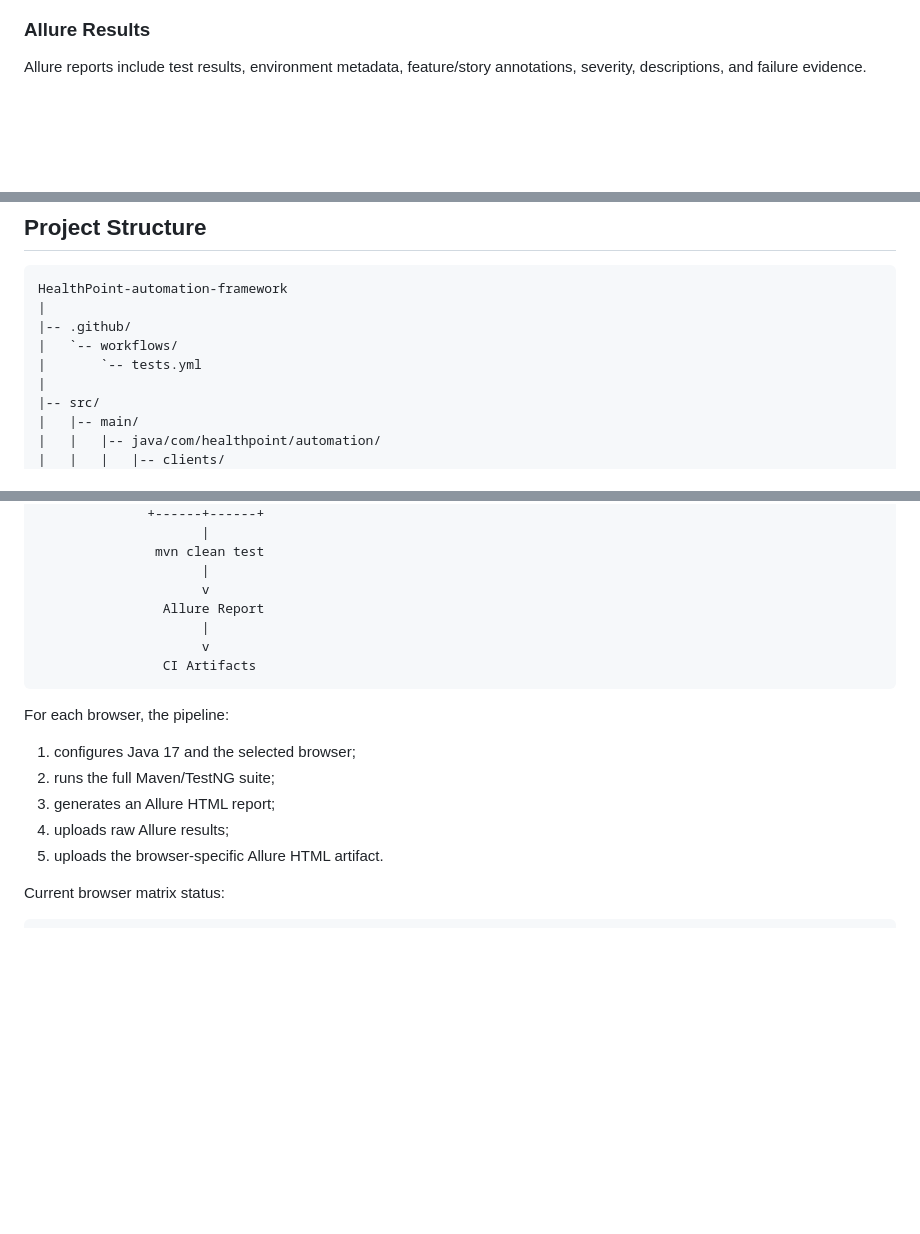
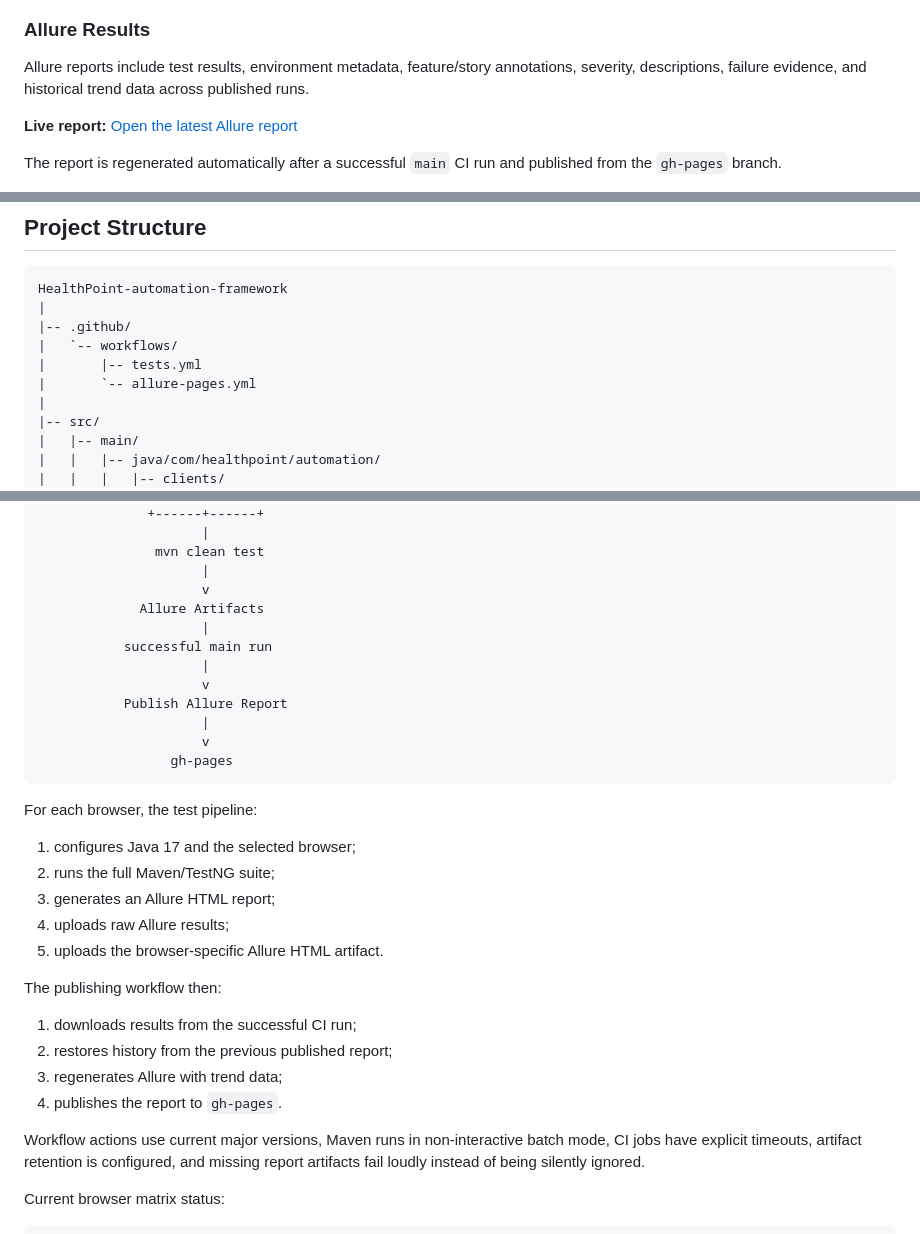
Before and after one commit to HORDIOLE17/HealthPoint-automation-framework, a Markdown page: README.md, 3 parts joined by grey strips. Rendered like a GitHub page; blank space fills up the shorter version.

Commit message:
docs: add live Allure reporting and CI upgrades

````diff
--- a/README.md
+++ b/README.md
@@ -27,7 +28,11 @@ The CI workflow executes the full suite on every push and pull request to `main`
 
 ### Allure Results
 
-Allure reports include test results, environment metadata, feature/story annotations, severity, descriptions, and failure evidence.
+Allure reports include test results, environment metadata, feature/story annotations, severity, descriptions, failure evidence, and historical trend data across published runs.
+
+**Live report:** [Open the latest Allure report](https://hordiole17.github.io/HealthPoint-automation-framework/)
+
+The report is regenerated automatically after a successful `main` CI run and published from the `gh-pages` branch.
 
 ![Allure Suites](docs/images/allure-suites.png)
 
@@ -133,7 +138,8 @@ HealthPoint-automation-framework
 |
 |-- .github/
 |   `-- workflows/
-|       `-- tests.yml
+|       |-- tests.yml
+|       `-- allure-pages.yml
 |
 |-- src/
 |   |-- main/
@@ -245,19 +252,33 @@ GitHub Actions runs the complete suite for pushes and pull requests to `main` us
                mvn clean test
                      |
                      v
-                Allure Report
+             Allure Artifacts
+                     |
+           successful main run
                      |
                      v
-                CI Artifacts
+           Publish Allure Report
+                     |
+                     v
+                 gh-pages
 ```
 
-For each browser, the pipeline:
+For each browser, the test pipeline:
 
 1. configures Java 17 and the selected browser;
 2. runs the full Maven/TestNG suite;
 3. generates an Allure HTML report;
 4. uploads raw Allure results;
 5. uploads the browser-specific Allure HTML artifact.
+
+The publishing workflow then:
+
+1. downloads results from the successful CI run;
+2. restores history from the previous published report;
+3. regenerates Allure with trend data;
+4. publishes the report to `gh-pages`.
+
+Workflow actions use current major versions, Maven runs in non-interactive batch mode, CI jobs have explicit timeouts, artifact retention is configured, and missing report artifacts fail loudly instead of being silently ignored.
 
 Current browser matrix status:
 
````
Also changed, not shown: other parts of README.md (+5 -3 lines).
